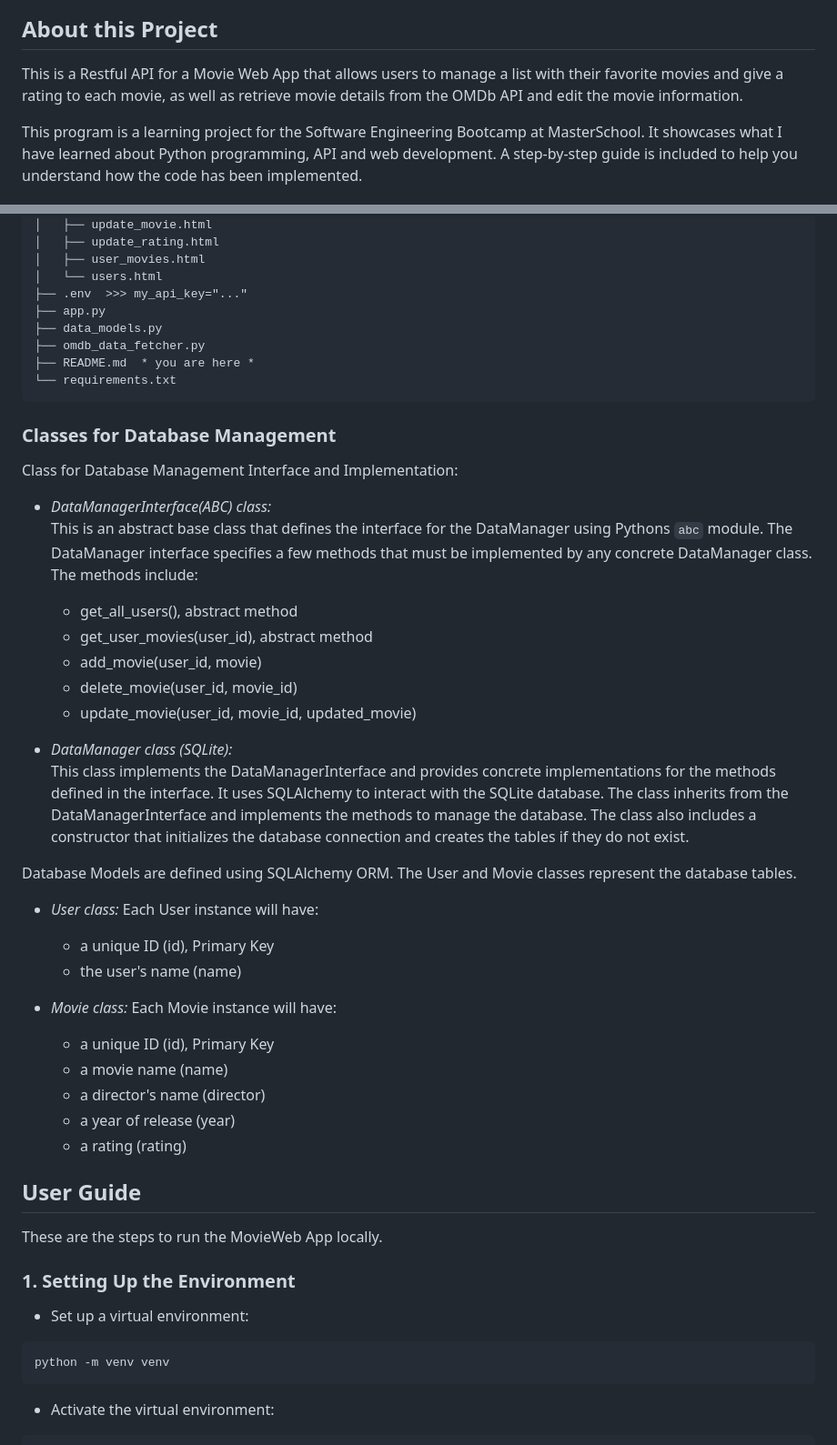
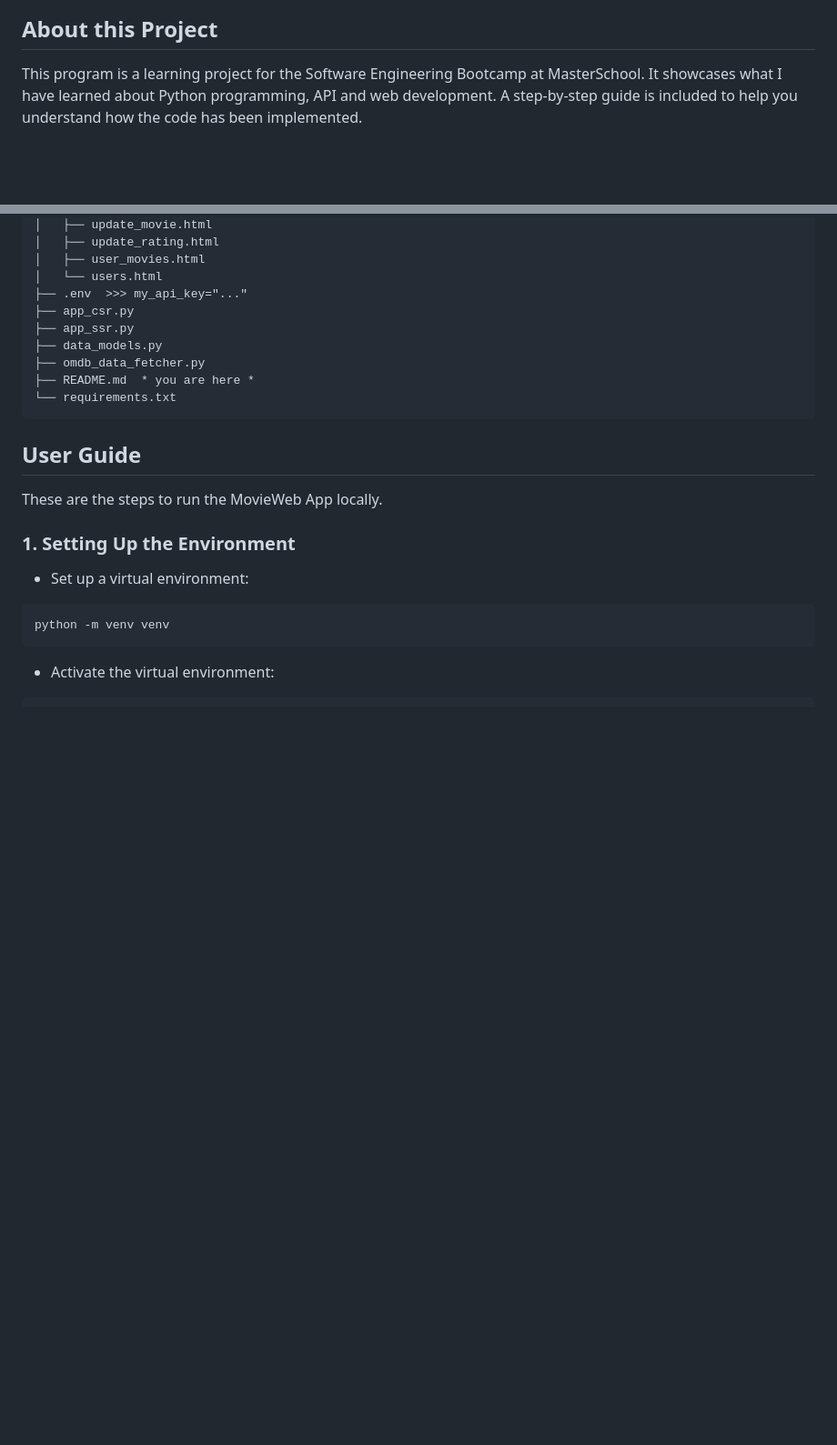
Before and after one commit to VeronicaLobos/MoviWeb-App, a Markdown page: README.md, 2 parts joined by grey strips. Shown at 91% size. Drawn GitHub-style; blank space fills up the shorter version.

````diff
--- a/README.md
+++ b/README.md
@@ -3,9 +5,4 @@
 ## About this Project
-
-This is a Restful API for a Movie Web App that allows users to
-manage a list with their favorite movies and give a rating to
-each movie, as well as retrieve movie details from the OMDb API
-and edit the movie information.
 
 This program is a learning project for the Software Engineering
 Bootcamp at MasterSchool. It showcases what I have learned
@@ -58,41 +77,13 @@ MovieWeb-App/
 │   ├── user_movies.html
 │   └── users.html
 ├── .env  >>> my_api_key="..."
-├── app.py
+├── app_csr.py
+├── app_ssr.py
 ├── data_models.py
 ├── omdb_data_fetcher.py
 ├── README.md  * you are here *
 └── requirements.txt
 ```
-
-### Classes for Database Management
-
-Class for Database Management Interface and Implementation:
-
-* _DataManagerInterface(ABC) class:_
-This is an abstract base class that defines the interface for the DataManager using Pythons ```abc``` module. The DataManager interface specifies a few methods that must be implemented by any concrete DataManager class. The methods include:
-  - get_all_users(), abstract method
-  - get_user_movies(user_id), abstract method
-  - add_movie(user_id, movie)
-  - delete_movie(user_id, movie_id)
-  - update_movie(user_id, movie_id, updated_movie)<br>
-
-* _DataManager class (SQLite):_
-This class implements the DataManagerInterface and provides concrete implementations for the methods defined in the interface. It uses SQLAlchemy to interact with the SQLite database. The class inherits from the DataManagerInterface and implements the methods to manage the database. The class also includes a constructor that initializes the database connection and creates the tables if they do not exist.
-
-Database Models are defined using SQLAlchemy ORM. The User and Movie classes represent the database tables.
-
-* _User class:_ Each User instance will have:
-  - a unique ID (id), Primary Key
-  - the user's name (name)
-
-* _Movie class:_ Each Movie instance will have:
-  - a unique ID (id), Primary Key
-  - a movie name (name)
-  - a director's name (director)
-  - a year of release (year)
-  - a rating (rating)
-
 
 ## User Guide
 
````
Also changed, not shown: other parts of README.md (+63 -2 lines).
